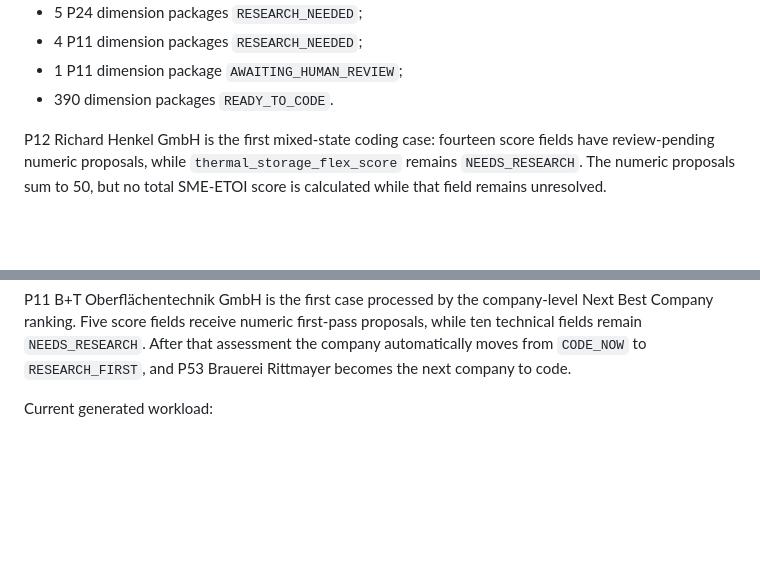
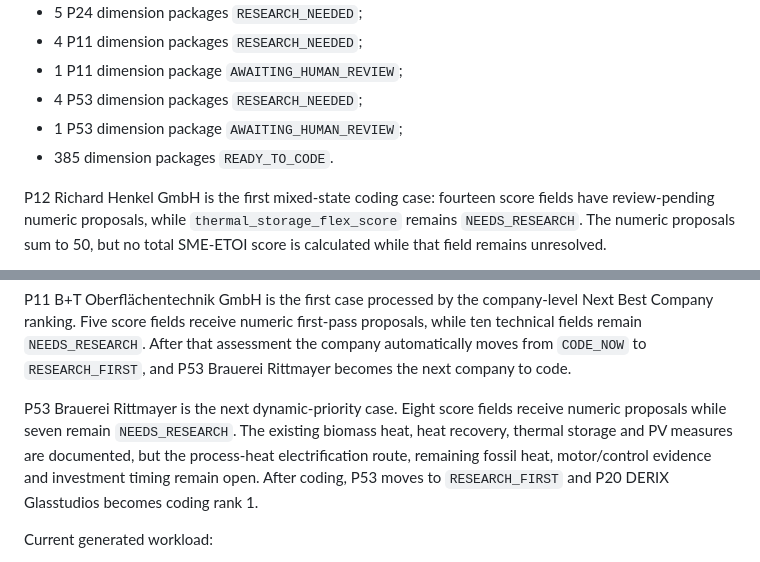
Before and after one commit to AnnaKolisnyk74/sme-etoi, a Markdown page: README.md, 2 parts joined by grey strips. Drawn GitHub-style; blank space fills up the shorter version.

Commit message:
Document P53 reprioritization

```diff
--- a/README.md
+++ b/README.md
@@ -194,7 +194,9 @@ The current proposal-aware score-work queue therefore contains:
 - 5 P24 dimension packages `RESEARCH_NEEDED`;
 - 4 P11 dimension packages `RESEARCH_NEEDED`;
 - 1 P11 dimension package `AWAITING_HUMAN_REVIEW`;
-- 390 dimension packages `READY_TO_CODE`.
+- 4 P53 dimension packages `RESEARCH_NEEDED`;
+- 1 P53 dimension package `AWAITING_HUMAN_REVIEW`;
+- 385 dimension packages `READY_TO_CODE`.
 
 P12 Richard Henkel GmbH is the first mixed-state coding case: fourteen
 score fields have review-pending numeric proposals, while
@@ -249,6 +251,13 @@ company-level Next Best Company ranking. Five score fields receive numeric
 first-pass proposals, while ten technical fields remain `NEEDS_RESEARCH`.
 After that assessment the company automatically moves from `CODE_NOW` to
 `RESEARCH_FIRST`, and P53 Brauerei Rittmayer becomes the next company to code.
+
+P53 Brauerei Rittmayer is the next dynamic-priority case. Eight score
+fields receive numeric proposals while seven remain `NEEDS_RESEARCH`.
+The existing biomass heat, heat recovery, thermal storage and PV measures are
+documented, but the process-heat electrification route, remaining fossil heat,
+motor/control evidence and investment timing remain open. After coding, P53
+moves to `RESEARCH_FIRST` and P20 DERIX Glasstudios becomes coding rank 1.
 
 Current generated workload:
 
```
